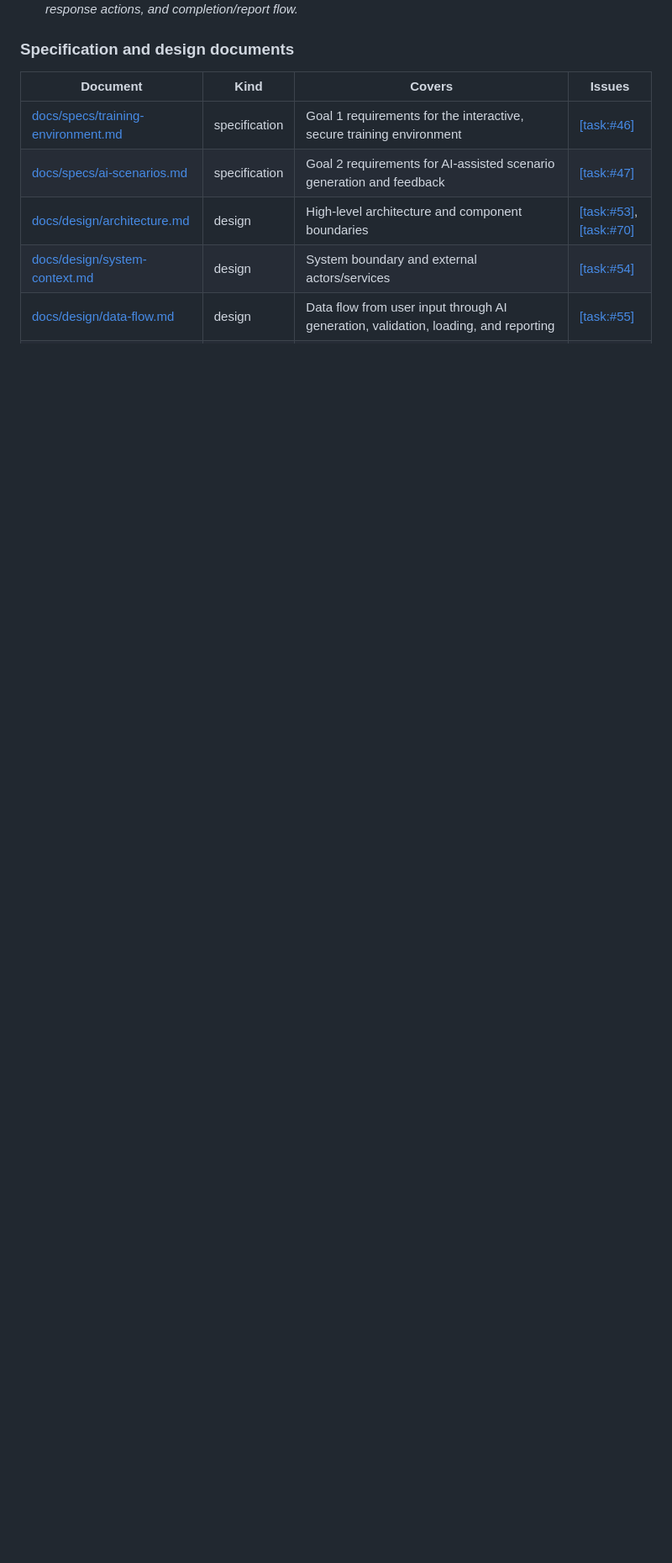
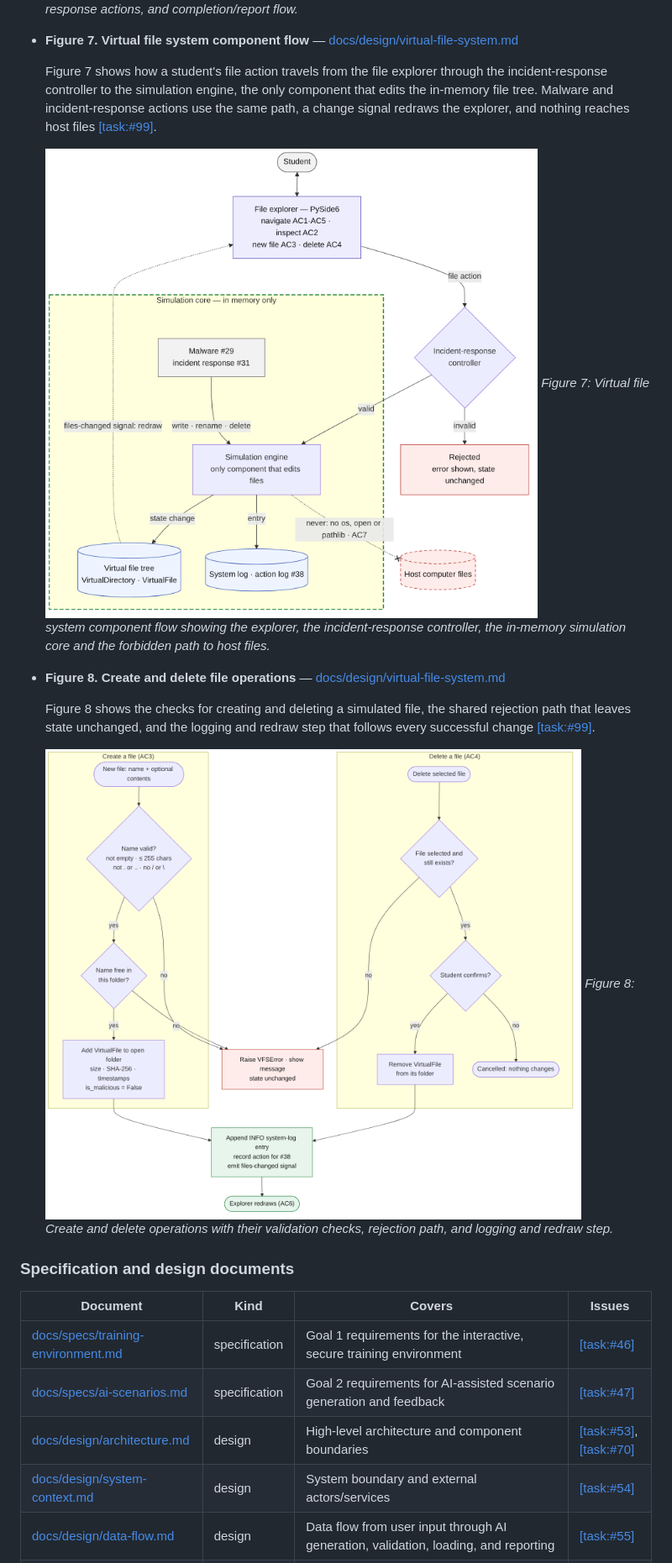
Before and after one commit to jvillacorte/CPSC490-G14-Cyber-Squad, a Markdown page: proposal/proposal.md, the part around one of its changes. Shown at 84% size. Drawn GitHub-style; pictures changed too: docs/design/images/vfs-components.png (added), docs/design/images/vfs-operations.png (added); blank space fills up the shorter version.

```diff
--- a/proposal/proposal.md
+++ b/proposal/proposal.md
@@ -135,6 +135,20 @@ Figure references in this section correspond to design artifacts in `docs/design
   ![Figure 6: User Flow / Screen-Flow Diagram](../docs/design/images/user-flow-diagram.png)
   *Figure 6: User flow diagram covering scenario start, investigation actions, response actions, and completion/report flow.*
 
+- **Figure 7. Virtual file system component flow** — [docs/design/virtual-file-system.md](../docs/design/virtual-file-system.md)
+
+  Figure 7 shows how a student's file action travels from the file explorer through the incident-response controller to the simulation engine, the only component that edits the in-memory file tree. Malware and incident-response actions use the same path, a change signal redraws the explorer, and nothing reaches host files [[task:#99]](https://github.com/jvillacorte/CPSC490-G14-Cyber-Squad/issues/99).
+
+  ![Figure 7: Virtual file system component flow](../docs/design/images/vfs-components.png)
+  *Figure 7: Virtual file system component flow showing the explorer, the incident-response controller, the in-memory simulation core and the forbidden path to host files.*
+
+- **Figure 8. Create and delete file operations** — [docs/design/virtual-file-system.md](../docs/design/virtual-file-system.md)
+
+  Figure 8 shows the checks for creating and deleting a simulated file, the shared rejection path that leaves state unchanged, and the logging and redraw step that follows every successful change [[task:#99]](https://github.com/jvillacorte/CPSC490-G14-Cyber-Squad/issues/99).
+
+  ![Figure 8: Create and delete file operations](../docs/design/images/vfs-operations.png)
+  *Figure 8: Create and delete operations with their validation checks, rejection path, and logging and redraw step.*
+
 ### Specification and design documents
 
 | Document | Kind | Covers | Issues |
```
Also changed, not shown: other parts of proposal/proposal.md (+4 -1 lines), docs/design/virtual-file-system.md (added, +254 -0 lines).
